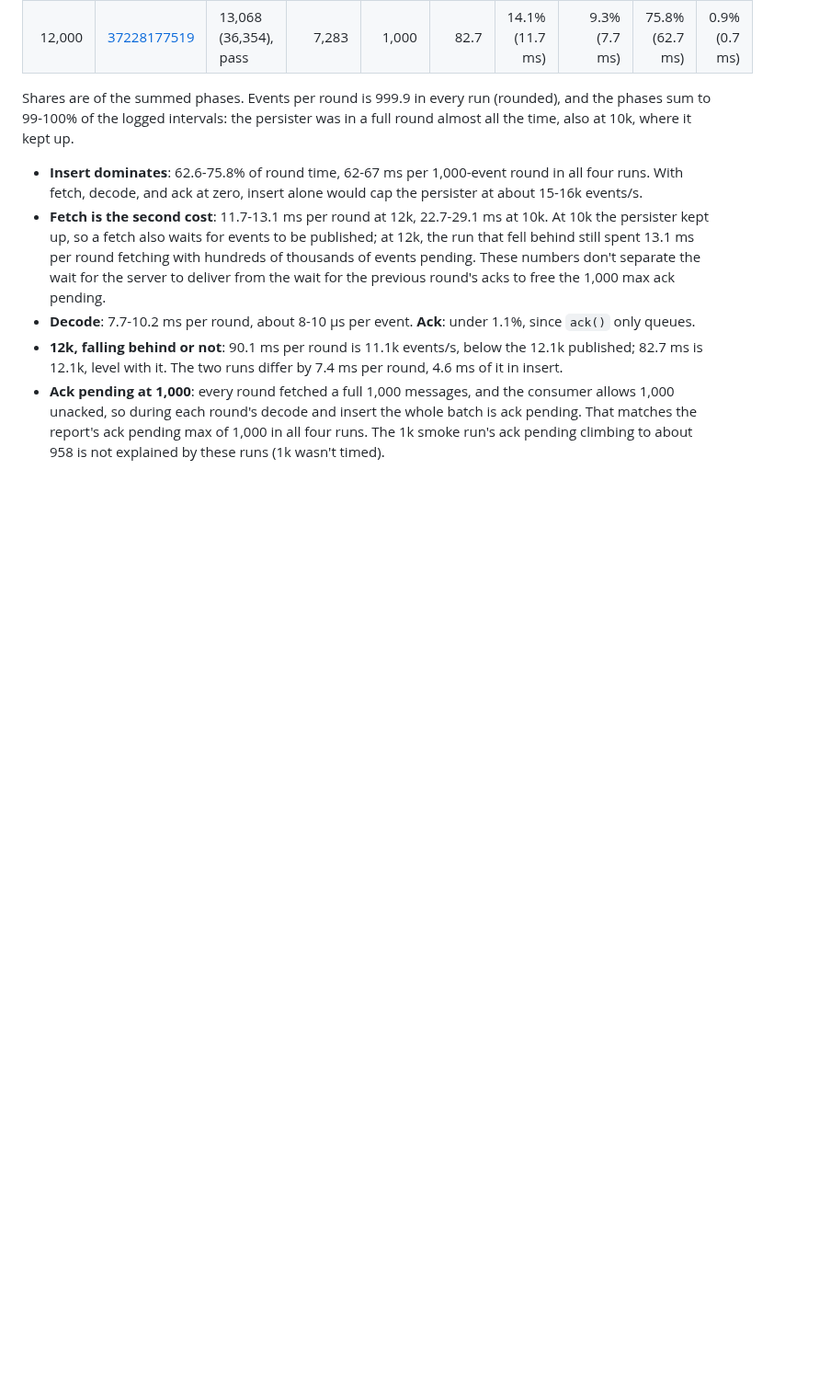
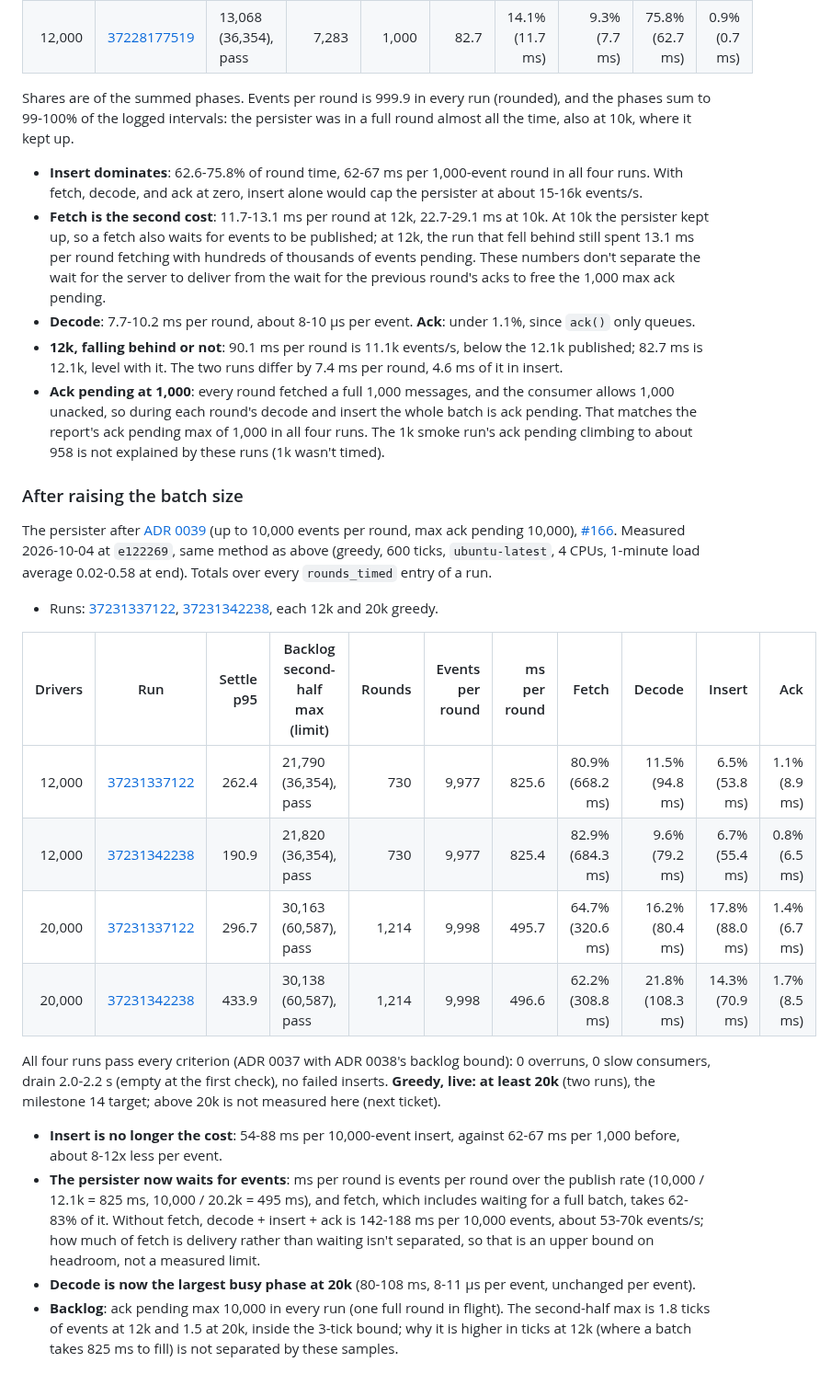
Before and after one commit to kludw/uber-simulator, a Markdown page: docs/performance.md, the part around the change. Shown at 92% size. Drawn GitHub-style; blank space fills up the shorter version.

Commit message:
Record live results after raising the batch size
Refs #166

Co-Authored-By: Claude Opus 5.5 <noreply@anthropic.com>

```diff
--- a/docs/performance.md
+++ b/docs/performance.md
@@ -447,3 +447,23 @@ Shares are of the summed phases. Events per round is 999.9 in every run (rounded
 - **Decode**: 7.7-10.2 ms per round, about 8-10 µs per event. **Ack**: under 1.1%, since `ack()` only queues.
 - **12k, falling behind or not**: 90.1 ms per round is 11.1k events/s, below the 12.1k published; 82.7 ms is 12.1k, level with it. The two runs differ by 7.4 ms per round, 4.6 ms of it in insert.
 - **Ack pending at 1,000**: every round fetched a full 1,000 messages, and the consumer allows 1,000 unacked, so during each round's decode and insert the whole batch is ack pending. That matches the report's ack pending max of 1,000 in all four runs. The 1k smoke run's ack pending climbing to about 958 is not explained by these runs (1k wasn't timed).
+
+### After raising the batch size
+
+The persister after [ADR 0039](adr/0039-persister-batch-size.md) (up to 10,000 events per round, max ack pending 10,000), [#166](https://github.com/kludw/uber-simulator/issues/166). Measured 2026-10-04 at `e122269`, same method as above (greedy, 600 ticks, `ubuntu-latest`, 4 CPUs, 1-minute load average 0.02-0.58 at end). Totals over every `rounds_timed` entry of a run.
+
+- Runs: [37231337122](https://github.com/kludw/uber-simulator/actions/runs/37231337122), [37231342238](https://github.com/kludw/uber-simulator/actions/runs/37231342238), each 12k and 20k greedy.
+
+| Drivers | Run | Settle p95 | Backlog second-half max (limit) | Rounds | Events per round | ms per round | Fetch | Decode | Insert | Ack |
+| ---: | --- | ---: | --- | ---: | ---: | ---: | ---: | ---: | ---: | ---: |
+| 12,000 | [37231337122](https://github.com/kludw/uber-simulator/actions/runs/37231337122) | 262.4 | 21,790 (36,354), pass | 730 | 9,977 | 825.6 | 80.9% (668.2 ms) | 11.5% (94.8 ms) | 6.5% (53.8 ms) | 1.1% (8.9 ms) |
+| 12,000 | [37231342238](https://github.com/kludw/uber-simulator/actions/runs/37231342238) | 190.9 | 21,820 (36,354), pass | 730 | 9,977 | 825.4 | 82.9% (684.3 ms) | 9.6% (79.2 ms) | 6.7% (55.4 ms) | 0.8% (6.5 ms) |
+| 20,000 | [37231337122](https://github.com/kludw/uber-simulator/actions/runs/37231337122) | 296.7 | 30,163 (60,587), pass | 1,214 | 9,998 | 495.7 | 64.7% (320.6 ms) | 16.2% (80.4 ms) | 17.8% (88.0 ms) | 1.4% (6.7 ms) |
+| 20,000 | [37231342238](https://github.com/kludw/uber-simulator/actions/runs/37231342238) | 433.9 | 30,138 (60,587), pass | 1,214 | 9,998 | 496.6 | 62.2% (308.8 ms) | 21.8% (108.3 ms) | 14.3% (70.9 ms) | 1.7% (8.5 ms) |
+
+All four runs pass every criterion (ADR 0037 with ADR 0038's backlog bound): 0 overruns, 0 slow consumers, drain 2.0-2.2 s (empty at the first check), no failed inserts. **Greedy, live: at least 20k** (two runs), the milestone 14 target; above 20k is not measured here (next ticket).
+
+- **Insert is no longer the cost**: 54-88 ms per 10,000-event insert, against 62-67 ms per 1,000 before, about 8-12x less per event.
+- **The persister now waits for events**: ms per round is events per round over the publish rate (10,000 / 12.1k = 825 ms, 10,000 / 20.2k = 495 ms), and fetch, which includes waiting for a full batch, takes 62-83% of it. Without fetch, decode + insert + ack is 142-188 ms per 10,000 events, about 53-70k events/s; how much of fetch is delivery rather than waiting isn't separated, so that is an upper bound on headroom, not a measured limit.
+- **Decode is now the largest busy phase at 20k** (80-108 ms, 8-11 µs per event, unchanged per event).
+- **Backlog**: ack pending max 10,000 in every run (one full round in flight). The second-half max is 1.8 ticks of events at 12k and 1.5 at 20k, inside the 3-tick bound; why it is higher in ticks at 12k (where a batch takes 825 ms to fill) is not separated by these samples.
```
Also changed, not shown: docs/adr/0039-persister-batch-size.md (+1 -0 lines).
